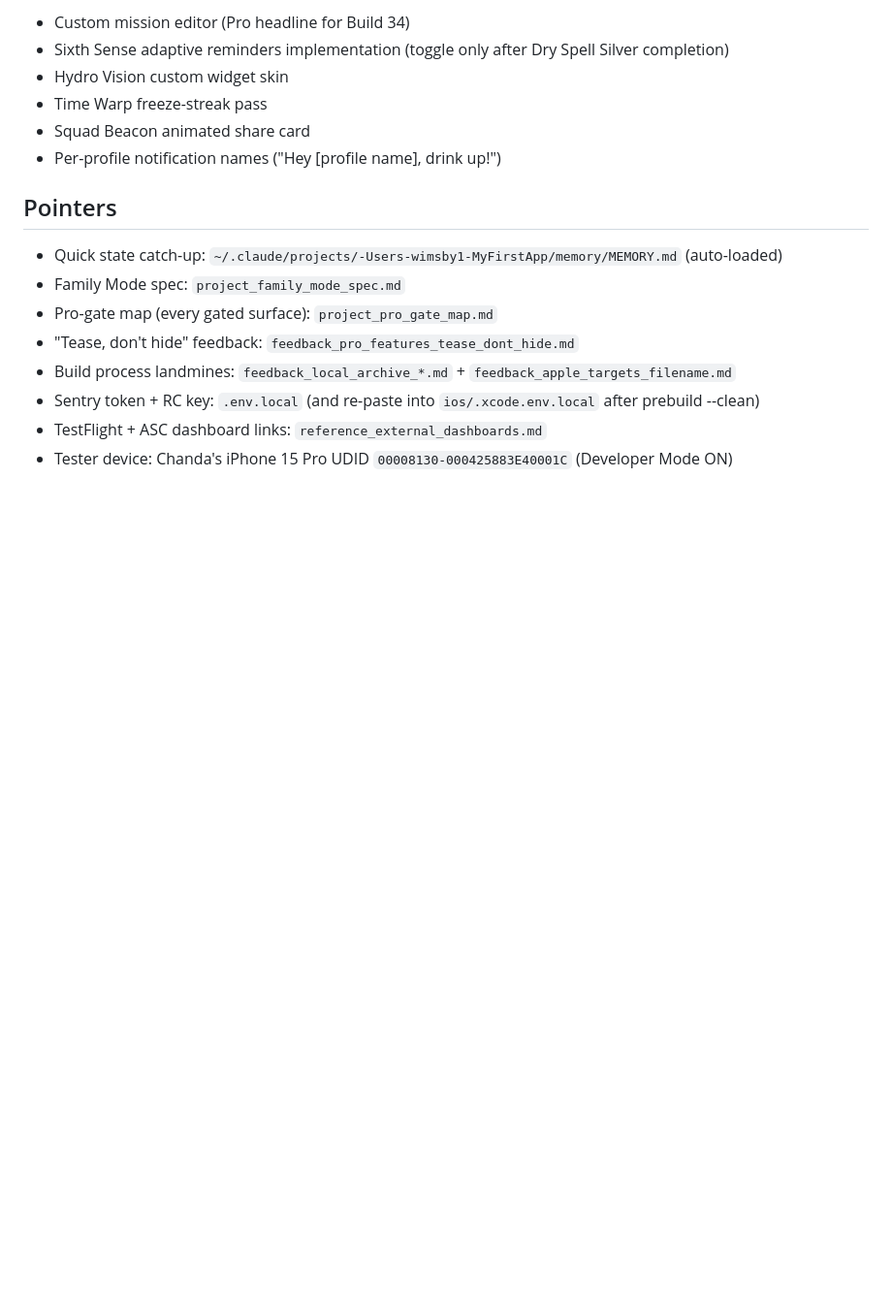
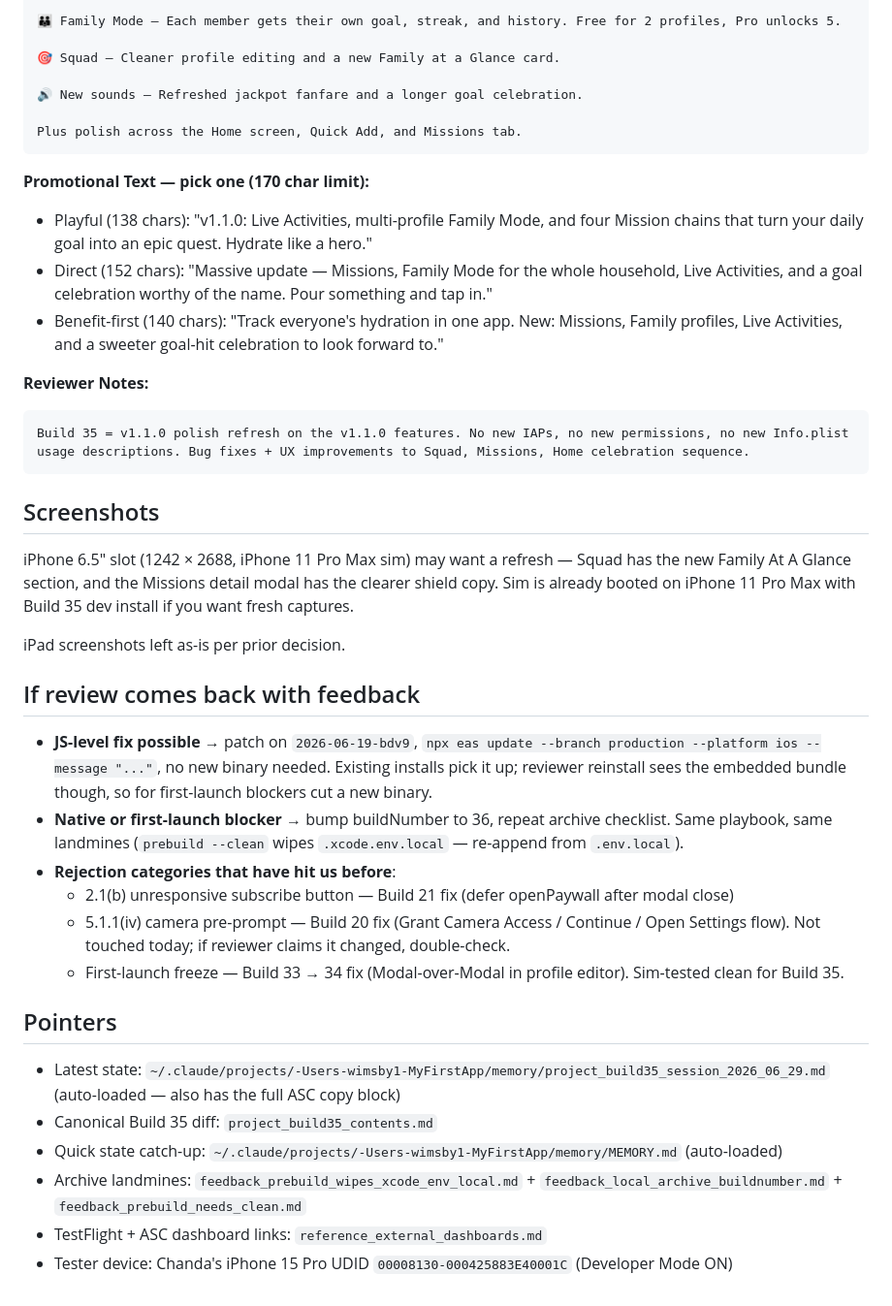
Before and after one commit to WIMSBY/Hydro-Hero, a Markdown page: HANDOFF.md, the part around one of its changes. Shown at 97% size. Drawn GitHub-style; blank space fills up the shorter version.

````diff
--- a/HANDOFF.md
+++ b/HANDOFF.md
@@ -113,18 +97,45 @@ open ios/HydroHero.xcworkspace
 
-- Custom mission editor (Pro headline for Build 34)
-- Sixth Sense adaptive reminders implementation (toggle only after Dry Spell Silver completion)
-- Hydro Vision custom widget skin
-- Time Warp freeze-streak pass
-- Squad Beacon animated share card
-- Per-profile notification names ("Hey [profile name], drink up!")
+👪 Family Mode — Each member gets their own goal, streak, and history. Free for 2 profiles, Pro unlocks 5.
+
+🎯 Squad — Cleaner profile editing and a new Family at a Glance card.
+
+🔊 New sounds — Refreshed jackpot fanfare and a longer goal celebration.
+
+Plus polish across the Home screen, Quick Add, and Missions tab.
+```
+
+**Promotional Text — pick one (170 char limit):**
+
+- Playful (138 chars): "v1.1.0: Live Activities, multi-profile Family Mode, and four Mission chains that turn your daily goal into an epic quest. Hydrate like a hero."
+- Direct (152 chars): "Massive update — Missions, Family Mode for the whole household, Live Activities, and a goal celebration worthy of the name. Pour something and tap in."
+- Benefit-first (140 chars): "Track everyone's hydration in one app. New: Missions, Family profiles, Live Activities, and a sweeter goal-hit celebration to look forward to."
+
+**Reviewer Notes:**
+
+```
+Build 35 = v1.1.0 polish refresh on the v1.1.0 features. No new IAPs, no new permissions, no new Info.plist usage descriptions. Bug fixes + UX improvements to Squad, Missions, Home celebration sequence.
+```
+
+## Screenshots
+
+iPhone 6.5" slot (1242 × 2688, iPhone 11 Pro Max sim) may want a refresh — Squad has the new Family At A Glance section, and the Missions detail modal has the clearer shield copy. Sim is already booted on iPhone 11 Pro Max with Build 35 dev install if you want fresh captures.
+
+iPad screenshots left as-is per prior decision.
+
+## If review comes back with feedback
+
+- **JS-level fix possible** → patch on `2026-06-19-bdv9`, `npx eas update --branch production --platform ios --message "..."`, no new binary needed. Existing installs pick it up; reviewer reinstall sees the embedded bundle though, so for first-launch blockers cut a new binary.
+- **Native or first-launch blocker** → bump buildNumber to 36, repeat archive checklist. Same playbook, same landmines (`prebuild --clean` wipes `.xcode.env.local` — re-append from `.env.local`).
+- **Rejection categories that have hit us before**:
+  - 2.1(b) unresponsive subscribe button — Build 21 fix (defer openPaywall after modal close)
+  - 5.1.1(iv) camera pre-prompt — Build 20 fix (Grant Camera Access / Continue / Open Settings flow). Not touched today; if reviewer claims it changed, double-check.
+  - First-launch freeze — Build 33 → 34 fix (Modal-over-Modal in profile editor). Sim-tested clean for Build 35.
 
 ## Pointers
 
+- Latest state: `~/.claude/projects/-Users-wimsby1-MyFirstApp/memory/project_build35_session_2026_06_29.md` (auto-loaded — also has the full ASC copy block)
+- Canonical Build 35 diff: `project_build35_contents.md`
 - Quick state catch-up: `~/.claude/projects/-Users-wimsby1-MyFirstApp/memory/MEMORY.md` (auto-loaded)
-- Family Mode spec: `project_family_mode_spec.md`
-- Pro-gate map (every gated surface): `project_pro_gate_map.md`
-- "Tease, don't hide" feedback: `feedback_pro_features_tease_dont_hide.md`
-- Build process landmines: `feedback_local_archive_*.md` + `feedback_apple_targets_filename.md`
-- Sentry token + RC key: `.env.local` (and re-paste into `ios/.xcode.env.local` after prebuild --clean)
+- Archive landmines: `feedback_prebuild_wipes_xcode_env_local.md` + `feedback_local_archive_buildnumber.md` + `feedback_prebuild_needs_clean.md`
 - TestFlight + ASC dashboard links: `reference_external_dashboards.md`
 - Tester device: Chanda's iPhone 15 Pro UDID `00008130-000425883E40001C` (Developer Mode ON)
````
Also changed, not shown: other parts of HANDOFF.md (+65 -81 lines).
